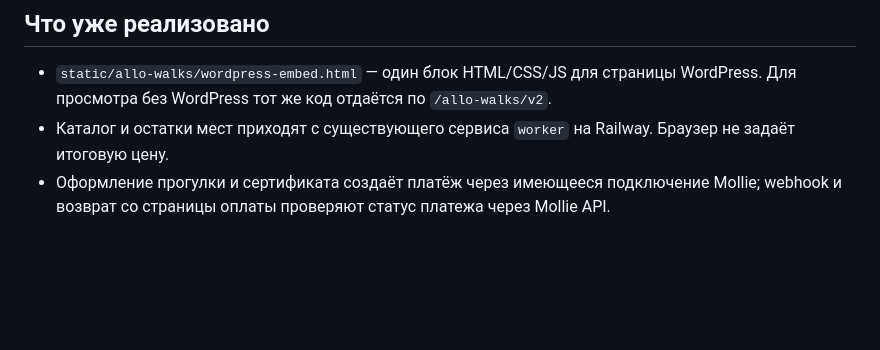
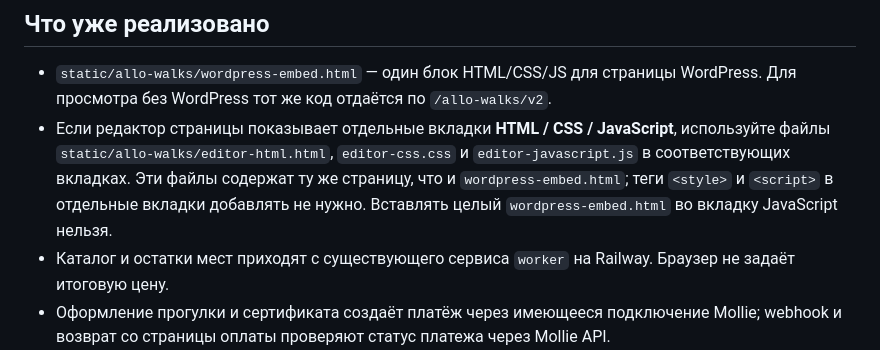
Before and after one commit to podslushanonl/podslushano-bot, a Markdown page: docs/allo-walks-v2.md, the part around the change. Rendered like a GitHub page; blank space fills up the shorter version.

Commit message:
Allo Walks: explain separate editor tabs

```diff
--- a/docs/allo-walks-v2.md
+++ b/docs/allo-walks-v2.md
@@ -3,6 +3,7 @@
 ## Что уже реализовано
 
 - `static/allo-walks/wordpress-embed.html` — один блок HTML/CSS/JS для страницы WordPress. Для просмотра без WordPress тот же код отдаётся по `/allo-walks/v2`.
+- Если редактор страницы показывает отдельные вкладки **HTML / CSS / JavaScript**, используйте файлы `static/allo-walks/editor-html.html`, `editor-css.css` и `editor-javascript.js` в соответствующих вкладках. Эти файлы содержат ту же страницу, что и `wordpress-embed.html`; теги `<style>` и `<script>` в отдельные вкладки добавлять не нужно. Вставлять целый `wordpress-embed.html` во вкладку JavaScript нельзя.
 - Каталог и остатки мест приходят с существующего сервиса `worker` на Railway. Браузер не задаёт итоговую цену.
 - Оформление прогулки и сертификата создаёт платёж через имеющееся подключение Mollie; webhook и возврат со страницы оплаты проверяют статус платежа через Mollie API.
 - Оплаченные места и неоплаченные брони на 60 минут учитываются в базе. Повторный webhook не выпускает второй сертификат.
```
